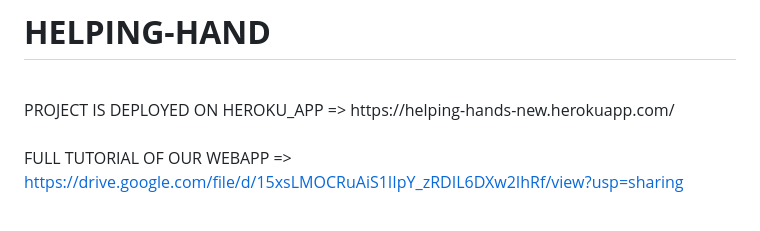
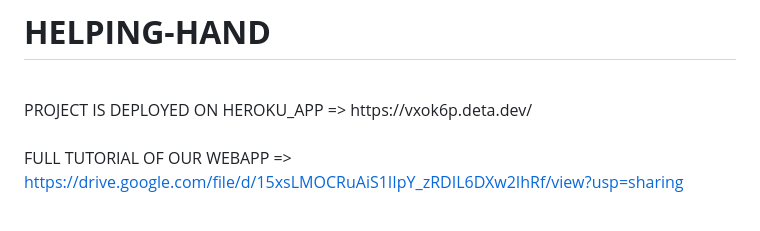
Before and after one commit to shrey714/Helping-Hands, a Markdown page: README.md, the part around the change. Drawn GitHub-style.

```diff
--- a/README.md
+++ b/README.md
@@ -1,7 +1,7 @@
 #  **HELPING-HAND**
 <br>
 PROJECT IS DEPLOYED ON HEROKU_APP =>
-https://helping-hands-new.herokuapp.com/
+https://vxok6p.deta.dev/
 
 <br>
 <br>
```
